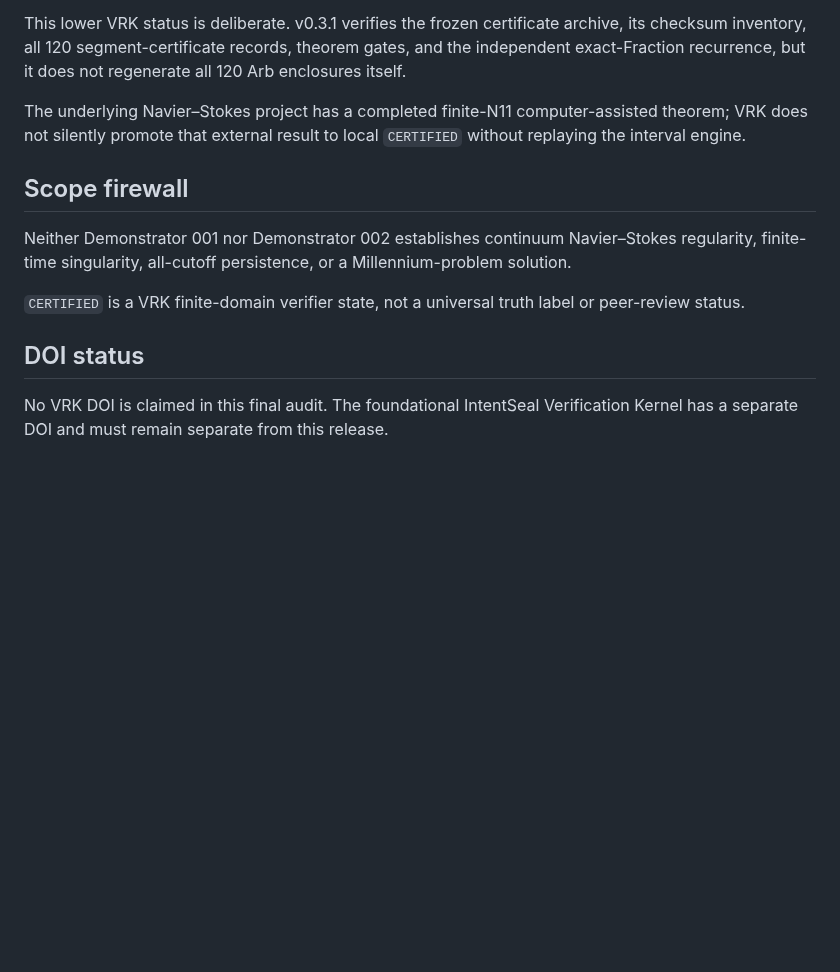
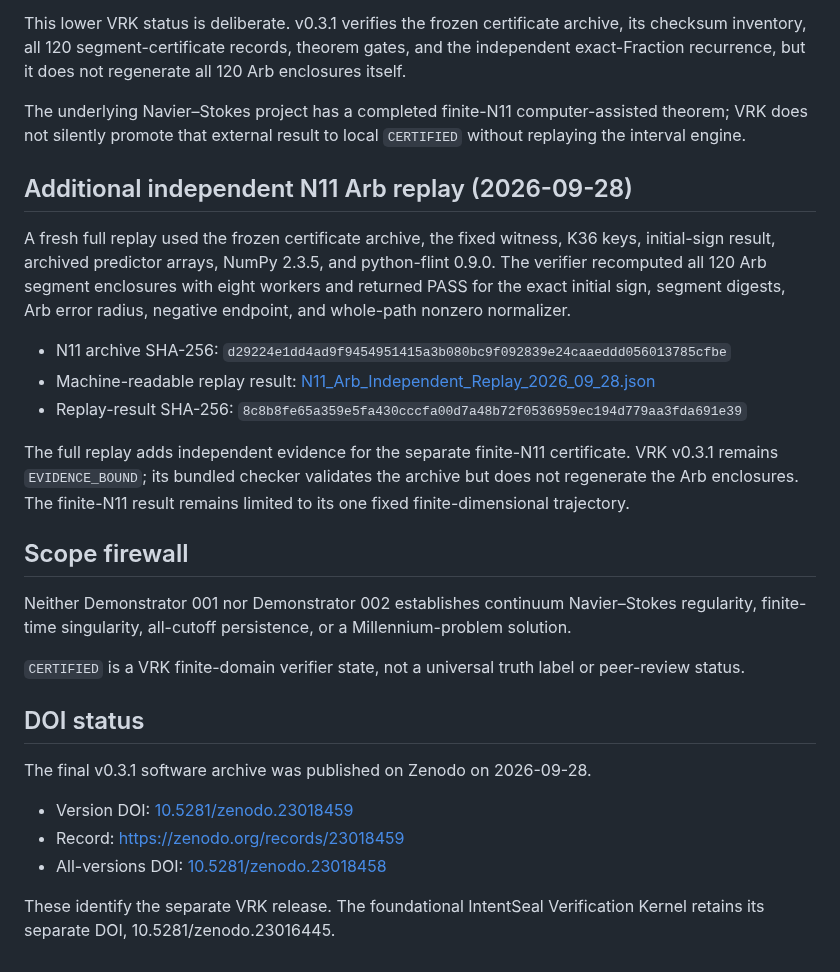
Before and after one commit to reggaesharkk/Reggae-shark-universe-, a Markdown page: verifiable-research-kernel/VRK_v0_3_1_FINAL_2026_09_28.md, the part around the change. Drawn GitHub-style; blank space fills up the shorter version.

Commit message:
Record VRK DOI and independent N11 replay

```diff
--- a/verifiable-research-kernel/VRK_v0_3_1_FINAL_2026_09_28.md
+++ b/verifiable-research-kernel/VRK_v0_3_1_FINAL_2026_09_28.md
@@ -80,6 +80,16 @@ This lower VRK status is deliberate. v0.3.1 verifies the frozen certificate arch
 
 The underlying Navier–Stokes project has a completed finite-N11 computer-assisted theorem; VRK does not silently promote that external result to local `CERTIFIED` without replaying the interval engine.
 
+## Additional independent N11 Arb replay (2026-09-28)
+
+A fresh full replay used the frozen certificate archive, the fixed witness, K36 keys, initial-sign result, archived predictor arrays, NumPy 2.3.5, and python-flint 0.9.0. The verifier recomputed all 120 Arb segment enclosures with eight workers and returned PASS for the exact initial sign, segment digests, Arb error radius, negative endpoint, and whole-path nonzero normalizer.
+
+- N11 archive SHA-256: `d29224e1dd4ad9f9454951415a3b080bc9f092839e24caaeddd056013785cfbe`
+- Machine-readable replay result: [N11_Arb_Independent_Replay_2026_09_28.json](evidence/N11_Arb_Independent_Replay_2026_09_28.json)
+- Replay-result SHA-256: `8c8b8fe65a359e5fa430cccfa00d7a48b72f0536959ec194d779aa3fda691e39`
+
+The full replay adds independent evidence for the separate finite-N11 certificate. VRK v0.3.1 remains `EVIDENCE_BOUND`; its bundled checker validates the archive but does not regenerate the Arb enclosures. The finite-N11 result remains limited to its one fixed finite-dimensional trajectory.
+
 ## Scope firewall
 
 Neither Demonstrator 001 nor Demonstrator 002 establishes continuum Navier–Stokes regularity, finite-time singularity, all-cutoff persistence, or a Millennium-problem solution.
@@ -88,4 +98,10 @@ Neither Demonstrator 001 nor Demonstrator 002 establishes continuum Navier–Sto
 
 ## DOI status
 
-No VRK DOI is claimed in this final audit. The foundational IntentSeal Verification Kernel has a separate DOI and must remain separate from this release.
+The final v0.3.1 software archive was published on Zenodo on 2026-09-28.
+
+- Version DOI: [10.5281/zenodo.23018459](https://doi.org/10.5281/zenodo.23018459)
+- Record: https://zenodo.org/records/23018459
+- All-versions DOI: [10.5281/zenodo.23018458](https://doi.org/10.5281/zenodo.23018458)
+
+These identify the separate VRK release. The foundational IntentSeal Verification Kernel retains its separate DOI, 10.5281/zenodo.23016445.
```
